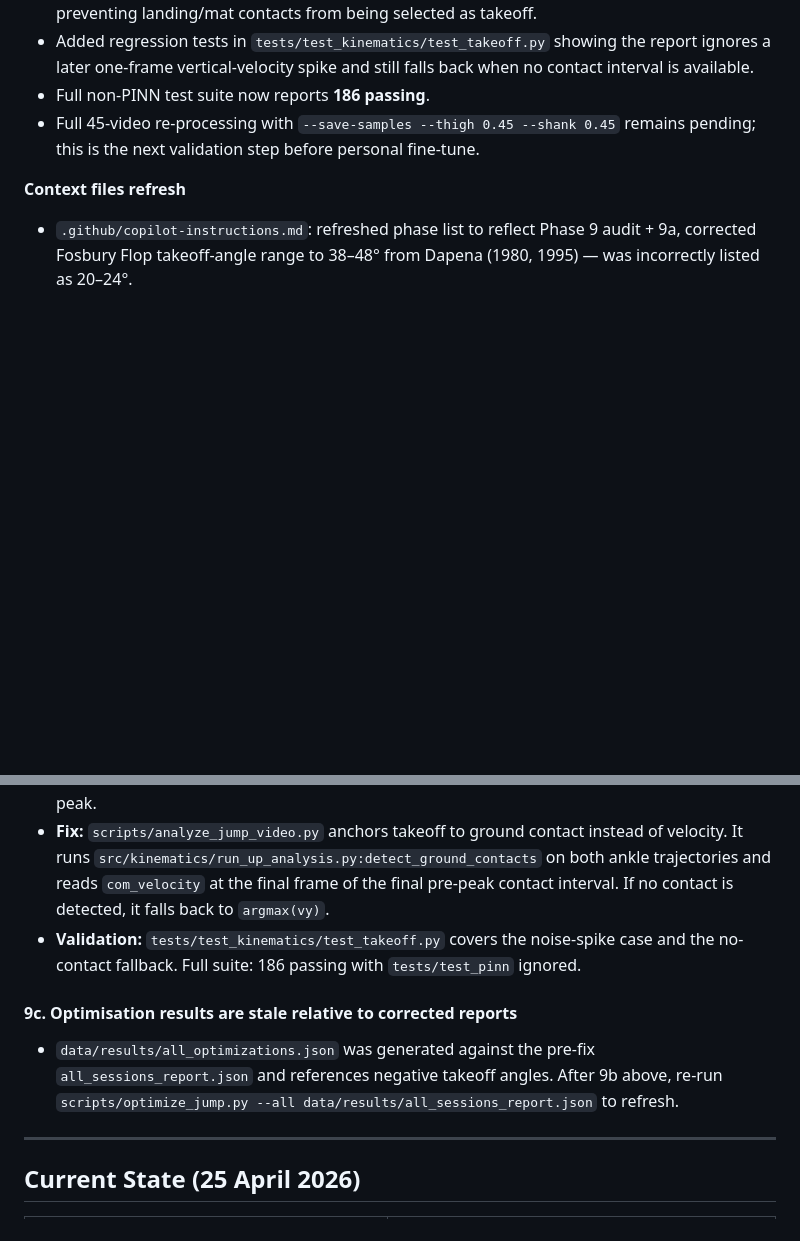
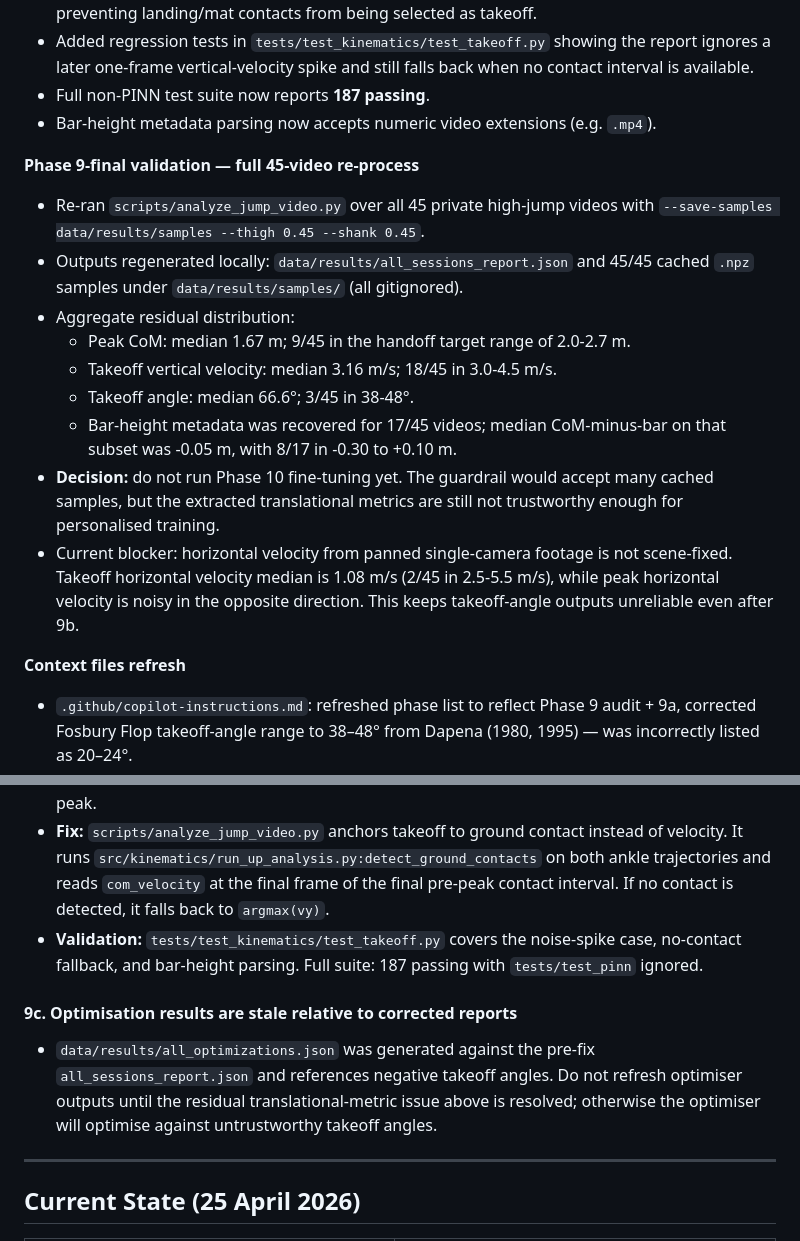
Before and after one commit to adamfbentley/ML_High_Jump_Performance_System, a Markdown page: ROADMAP.md, 2 parts joined by grey strips. Rendered like a GitHub page; blank space fills up the shorter version.

```diff
--- a/ROADMAP.md
+++ b/ROADMAP.md
@@ -274,9 +274,27 @@ of the scale-calibration fix.
 - Added regression tests in `tests/test_kinematics/test_takeoff.py` showing the
   report ignores a later one-frame vertical-velocity spike and still falls back
   when no contact interval is available.
-- Full non-PINN test suite now reports **186 passing**.
-- Full 45-video re-processing with `--save-samples --thigh 0.45 --shank 0.45`
-  remains pending; this is the next validation step before personal fine-tune.
+- Full non-PINN test suite now reports **187 passing**.
+- Bar-height metadata parsing now accepts numeric video extensions (e.g. `.mp4`).
+
+**Phase 9-final validation — full 45-video re-process**
+- Re-ran `scripts/analyze_jump_video.py` over all 45 private high-jump videos
+  with `--save-samples data/results/samples --thigh 0.45 --shank 0.45`.
+- Outputs regenerated locally: `data/results/all_sessions_report.json` and
+  45/45 cached `.npz` samples under `data/results/samples/` (all gitignored).
+- Aggregate residual distribution:
+  - Peak CoM: median 1.67 m; 9/45 in the handoff target range of 2.0-2.7 m.
+  - Takeoff vertical velocity: median 3.16 m/s; 18/45 in 3.0-4.5 m/s.
+  - Takeoff angle: median 66.6°; 3/45 in 38-48°.
+  - Bar-height metadata was recovered for 17/45 videos; median CoM-minus-bar
+    on that subset was -0.05 m, with 8/17 in -0.30 to +0.10 m.
+- **Decision:** do not run Phase 10 fine-tuning yet. The guardrail would accept
+  many cached samples, but the extracted translational metrics are still not
+  trustworthy enough for personalised training.
+- Current blocker: horizontal velocity from panned single-camera footage is not
+  scene-fixed. Takeoff horizontal velocity median is 1.08 m/s (2/45 in
+  2.5-5.5 m/s), while peak horizontal velocity is noisy in the opposite
+  direction. This keeps takeoff-angle outputs unreliable even after 9b.
 
 **Context files refresh**
 - `.github/copilot-instructions.md`: refreshed phase list to reflect Phase 9
@@ -309,11 +328,11 @@ After the fix, **0/45** reports have negative takeoff angles or velocities (was
 - **Symptom:** on the plausible-scale subset (peak CoM < 3 m), the median takeoff angle came out at 79° — too steep. This is partly a real Fosbury-Flop signature (high vy, low vh at toe-off) but is exaggerated by the takeoff frame sometimes landing on a single-frame velocity spike where vh has been noise-suppressed near zero.
 - **Root cause:** `np.gradient(com_position)` amplifies the residual jitter left by the 10 Hz Butterworth filter; `argmax(vy)` then sometimes picks a 1-frame spike rather than the impulse peak.
 - **Fix:** `scripts/analyze_jump_video.py` anchors takeoff to ground contact instead of velocity. It runs `src/kinematics/run_up_analysis.py:detect_ground_contacts` on both ankle trajectories and reads `com_velocity` at the final frame of the final pre-peak contact interval. If no contact is detected, it falls back to `argmax(vy)`.
-- **Validation:** `tests/test_kinematics/test_takeoff.py` covers the noise-spike case and the no-contact fallback. Full suite: 186 passing with `tests/test_pinn` ignored.
+- **Validation:** `tests/test_kinematics/test_takeoff.py` covers the noise-spike case, no-contact fallback, and bar-height parsing. Full suite: 187 passing with `tests/test_pinn` ignored.
 
 #### 9c. Optimisation results are stale relative to corrected reports
 
-- `data/results/all_optimizations.json` was generated against the pre-fix `all_sessions_report.json` and references negative takeoff angles. After 9b above, re-run `scripts/optimize_jump.py --all data/results/all_sessions_report.json` to refresh.
+- `data/results/all_optimizations.json` was generated against the pre-fix `all_sessions_report.json` and references negative takeoff angles. Do not refresh optimiser outputs until the residual translational-metric issue above is resolved; otherwise the optimiser will optimise against untrustworthy takeoff angles.
 
 ---
 
```
Also changed, not shown: other parts of ROADMAP.md (+22 -13 lines), CLAUDE.md (+22 -11 lines).
